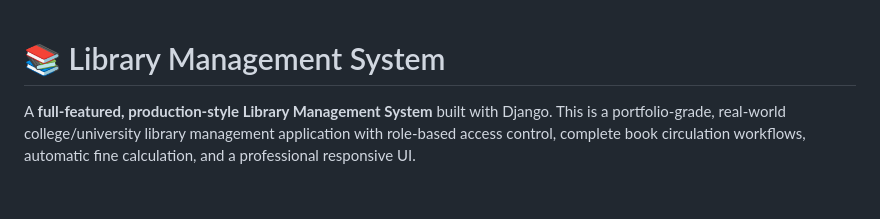
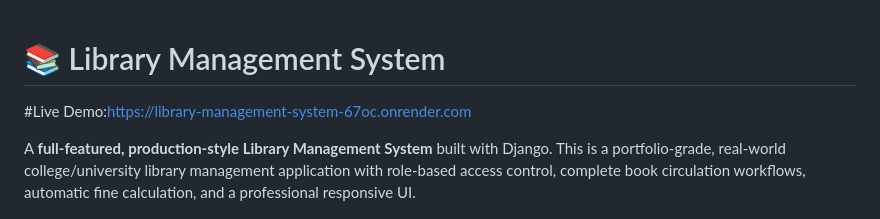
Before and after one commit to addy-1922/Library-Management-System, a Markdown page: README.md, the part around the change. Drawn GitHub-style; blank space fills up the shorter version.

Commit message:
Add live demo link to README

```diff
--- a/README.md
+++ b/README.md
@@ -1,4 +1,5 @@
 # 📚 Library Management System
+#Live Demo:https://library-management-system-67oc.onrender.com
 
 
 A **full-featured, production-style Library Management System** built with Django. This is a portfolio-grade, real-world college/university library management application with role-based access control, complete book circulation workflows, automatic fine calculation, and a professional responsive UI.
```
